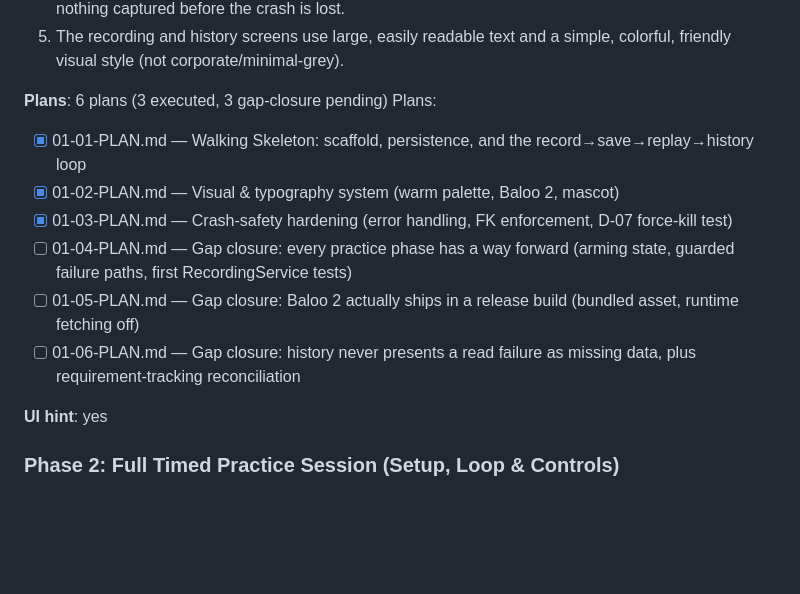
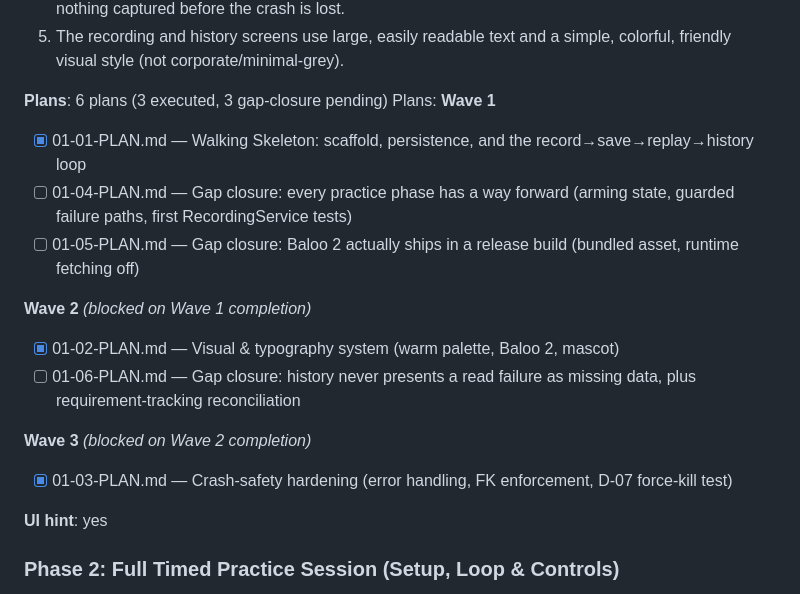
Before and after one commit to haotranthien95/reflexive, a Markdown page: .planning/ROADMAP.md, the part around the change. Rendered like a GitHub page; blank space fills up the shorter version.

Commit message:
docs(01): plan gap closure (01-04..01-06)

```diff
--- a/.planning/ROADMAP.md
+++ b/.planning/ROADMAP.md
@@ -36,13 +36,20 @@ Decimal phases appear between their surrounding integers in numeric order.
 
 **Plans**: 6 plans (3 executed, 3 gap-closure pending)
 Plans:
+**Wave 1**
 
 - [x] 01-01-PLAN.md — Walking Skeleton: scaffold, persistence, and the record→save→replay→history loop
-- [x] 01-02-PLAN.md — Visual & typography system (warm palette, Baloo 2, mascot)
-- [x] 01-03-PLAN.md — Crash-safety hardening (error handling, FK enforcement, D-07 force-kill test)
 - [ ] 01-04-PLAN.md — Gap closure: every practice phase has a way forward (arming state, guarded failure paths, first RecordingService tests)
 - [ ] 01-05-PLAN.md — Gap closure: Baloo 2 actually ships in a release build (bundled asset, runtime fetching off)
+
+**Wave 2** *(blocked on Wave 1 completion)*
+
+- [x] 01-02-PLAN.md — Visual & typography system (warm palette, Baloo 2, mascot)
 - [ ] 01-06-PLAN.md — Gap closure: history never presents a read failure as missing data, plus requirement-tracking reconciliation
+
+**Wave 3** *(blocked on Wave 2 completion)*
+
+- [x] 01-03-PLAN.md — Crash-safety hardening (error handling, FK enforcement, D-07 force-kill test)
 
 **UI hint**: yes
 
```
Also changed, not shown: .planning/STATE.md (+3 -3 lines).
